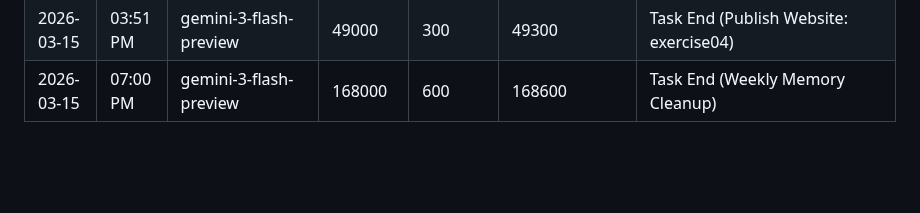
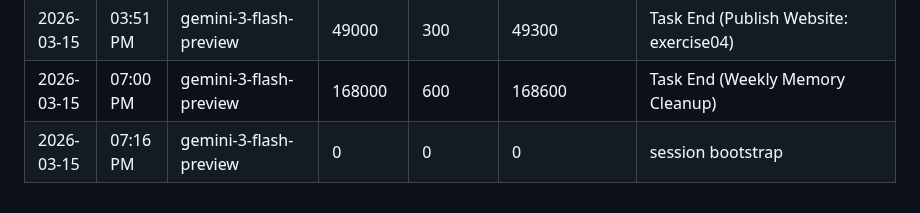
Before and after one commit to tjjh105-sudo/rino-token-dashboard, a Markdown page: token_usage_log.md, the part around the change. Rendered like a GitHub page; blank space fills up the shorter version.

Commit message:
fix: manual recovery of unstaged changes

```diff
--- a/token_usage_log.md
+++ b/token_usage_log.md
@@ -187,3 +187,4 @@
 | 2026-03-15 | 03:48 PM | gemini-3-flash-preview | 95000 | 200 | 95200 | Task End (Move index.html to exercise04) |
 | 2026-03-15 | 03:51 PM | gemini-3-flash-preview | 49000 | 300 | 49300 | Task End (Publish Website: exercise04) |
 | 2026-03-15 | 07:00 PM | gemini-3-flash-preview | 168000 | 600 | 168600 | Task End (Weekly Memory Cleanup) |
+| 2026-03-15 | 07:16 PM | gemini-3-flash-preview | 0 | 0 | 0 | session bootstrap |
```
